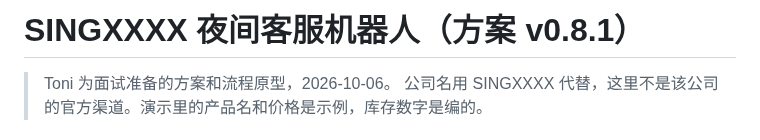
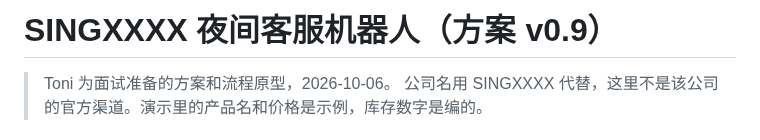
Before and after one commit to Shelikeit69/Singxxxx-night-assistant, a Markdown page: README.md, the part around the change. GitHub-like rendering.

```diff
--- a/README.md
+++ b/README.md
@@ -1,4 +1,4 @@
-# SINGXXXX 夜间客服机器人（方案 v0.8.1）
+# SINGXXXX 夜间客服机器人（方案 v0.9）
 
 > Toni 为面试准备的方案和流程原型，2026-10-06。
 > 公司名用 SINGXXXX 代替，这里不是该公司的官方渠道。演示里的产品名和价格是示例，库存数字是编的。
```
Also changed, not shown: CHANGELOG.md (+1 -0 lines), roadmap.md (+17 -1 lines), first-two-weeks.png (added).
